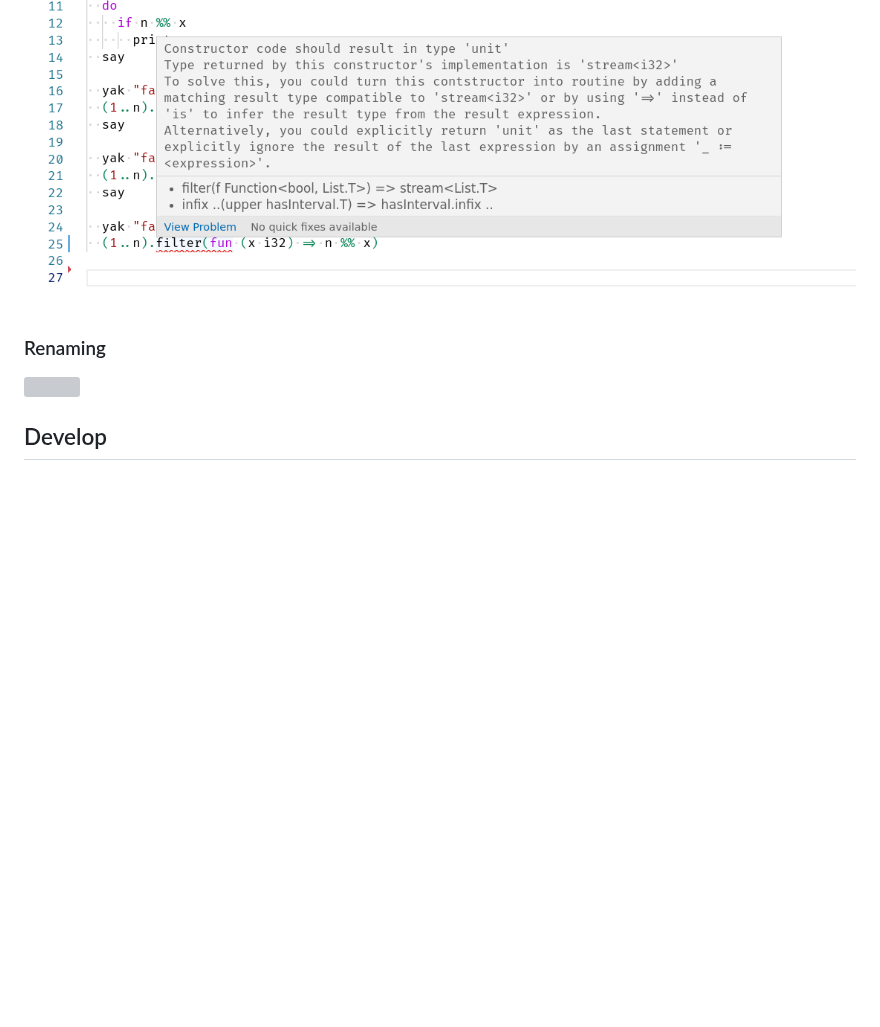
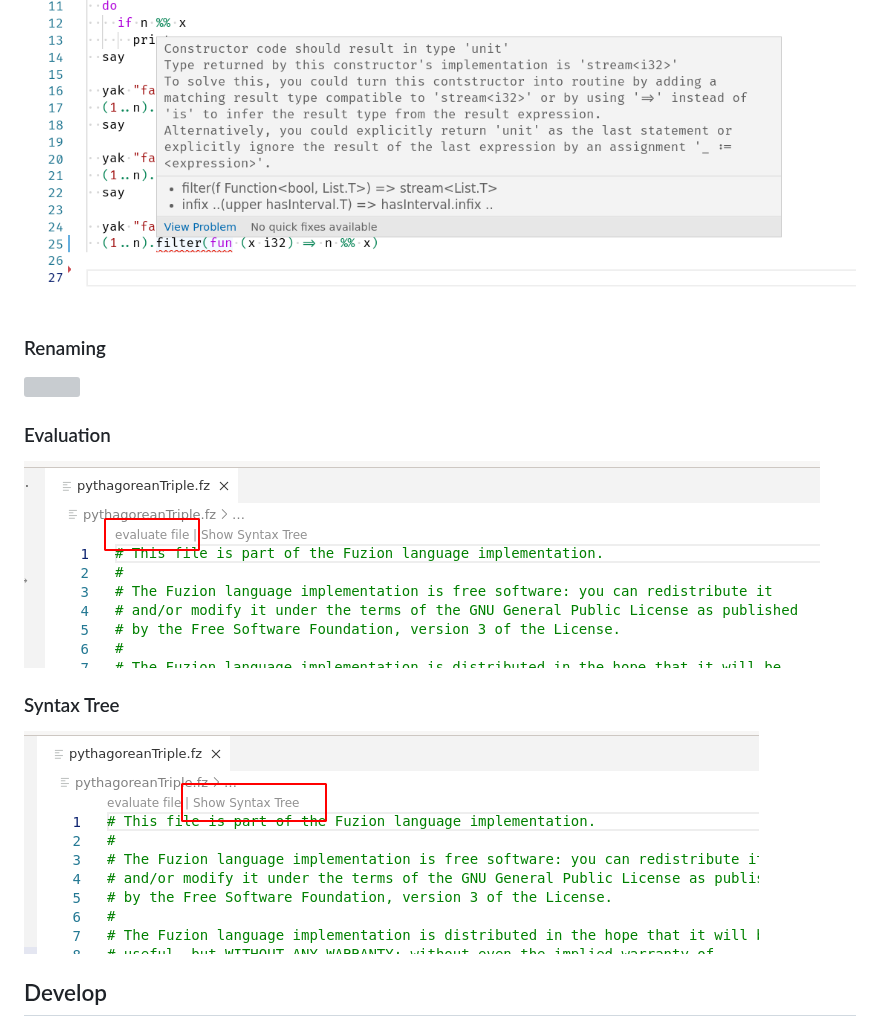
Before and after one commit to tokiwa-software/vscode-fuzion, a Markdown page: README.md, the part around one of its changes. Drawn GitHub-style; pictures changed too: images/lsp_evaluate_file.png (added), images/lsp_show_syntax_tree.png (added); blank space fills up the shorter version; grey boxes are pictures that could not be loaded.

Commit message:
Readme.md add images for new features

```diff
--- a/README.md
+++ b/README.md
@@ -24,7 +29,14 @@ To start using the extension, download, unzip and copy the vscode-fuzion-n.m.o f
 ### Diagnostics
 ![](images/lsp_diagnostics.png)
+
 ### Renaming
 ![](images/lsp_rename.webp)
+
+### Evaluation
+![](images/lsp_evaluate_file.png)
+
+### Syntax Tree
+![](images/lsp_show_syntax_tree.png)
 
 ## Develop
 - Prerequisites: make, node, npm, javac
```
Also changed, not shown: other parts of README.md (+5 -0 lines).
